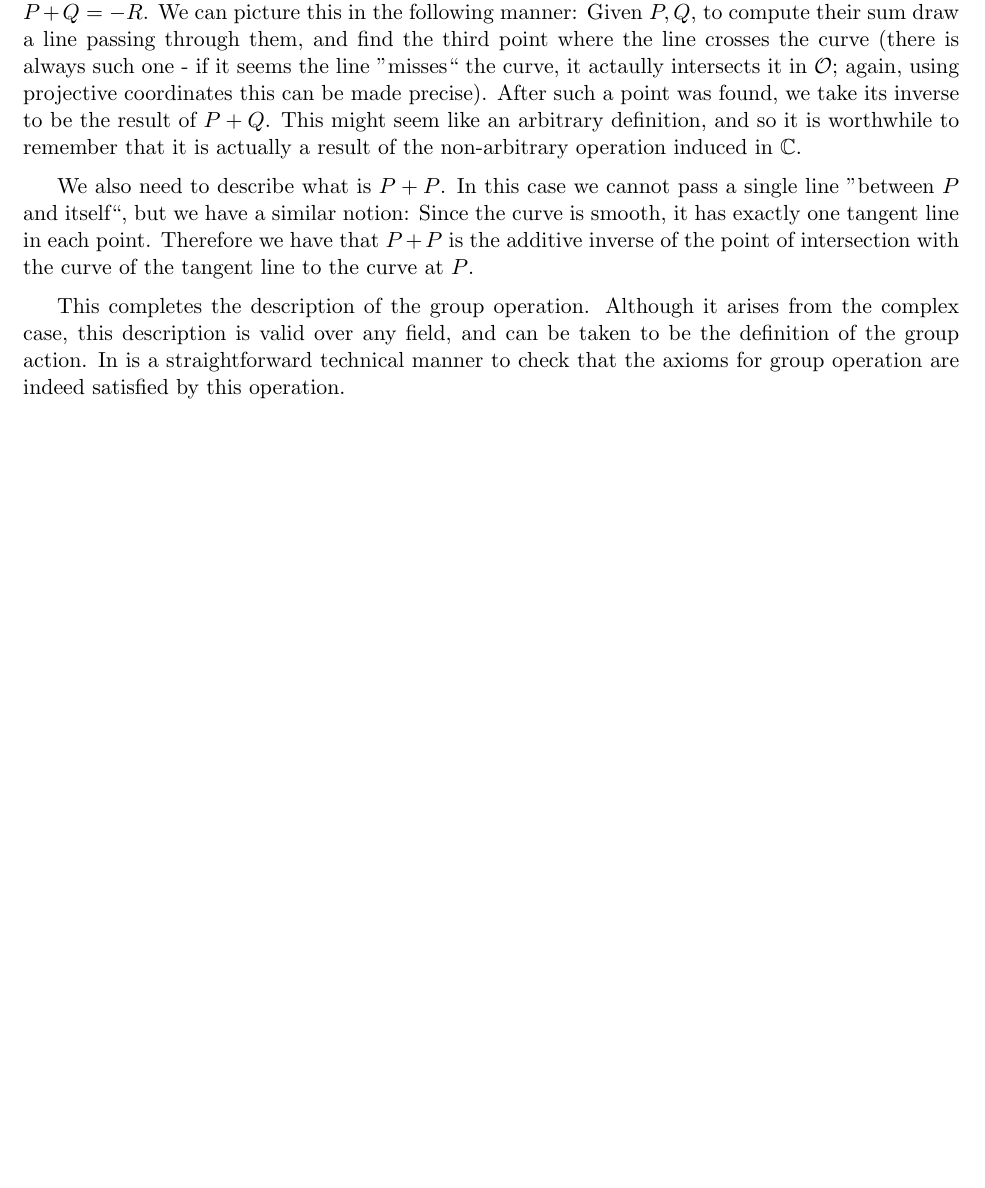
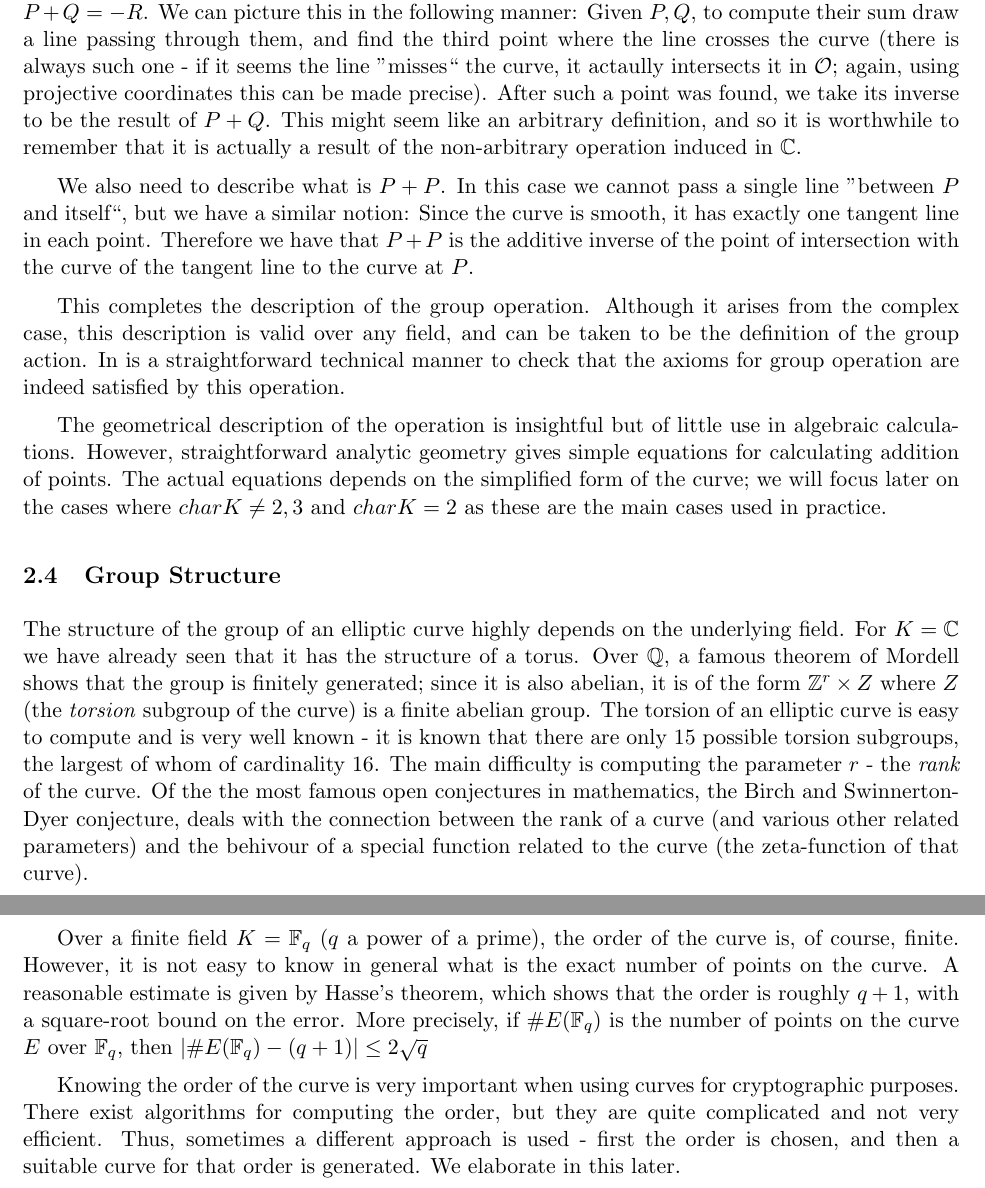
Before and after one commit to gadial/ECC, a LaTeX document (ecc.tex): part of page 3 of 3 before the commit and two parts of pages 3 and 4 of 4 after it, the two joined at a grey line, cut so that both start at the same text, the shorter picture padded with empty space. Compiled offline with pdfLaTeX.

Commit message:
Finished the background material on elliptic curves

```diff
--- a/ecc.tex
+++ b/ecc.tex
@@ -145,4 +145,27 @@ it has exactly one tangent line in each point. Therefore we have that $P+P$ is t
 This completes the description of the group operation. Although it arises from the complex case, this description is valid over any field, and can be taken to be
 the definition of the group action. In is a straightforward technical manner to check that the axioms for group operation are indeed satisfied by this operation.
 
+The geometrical description of the operation is insightful but of little use in algebraic calculations. However, straightforward analytic geometry
+gives simple equations for calculating addition of points. The actual equations depends on the simplified form of the curve; we will focus later on the cases
+where $charK\ne 2,3$ and $charK=2$ as these are the main cases used in practice.
+
+\subsection{Group Structure}
+The structure of the group of an elliptic curve highly depends on the underlying field. For $K=\mathbb{C}$ we have already seen that it has the structure of a torus.
+Over $\mathbb{Q}$, a famous theorem of Mordell shows that the group is finitely generated; since it is also abelian, it is of the form $\mathbb{Z}^r\times Z$
+where $Z$ (the \emph{torsion} subgroup of the curve) is a finite abelian group. The torsion of an elliptic curve is easy to compute and is very well known -
+it is known that there are only 15 possible torsion subgroups, the largest of whom of cardinality 16. The main difficulty is computing the parameter
+$r$ - the \emph{rank} of the curve. Of the the most famous open conjectures in mathematics, the Birch and Swinnerton-Dyer conjecture, deals
+with the connection between the rank of a curve (and various other related parameters) and the behivour of a special function related to the curve (the
+zeta-function of that curve).
+
+Over a finite field $K=\mathbb{F}_q$ ($q$ a power of a prime), the order of the curve is, of course, finite. However, it is not easy to know in general
+what is the exact number of points on the curve.  A reasonable estimate is given by Hasse's theorem, which shows that the order is roughly $q+1$, with
+a square-root bound on the error. More precisely, if $\#E(\mathbb{F}_q)$ is the number of points on the curve $E$ over $\mathbb{F}_q$, then
+$|\#E(\mathbb{F}_q)-(q+1)|\le 2\sqrt{q}$
+
+Knowing the order of the curve is very important when using curves for cryptographic purposes. There exist algorithms for computing the order, but
+they are quite complicated and not very efficient. Thus, sometimes a different approach is used - first the order is chosen, and then a suitable curve
+for that order is generated. We elaborate in this later.
+
+
 \end{document}
```
